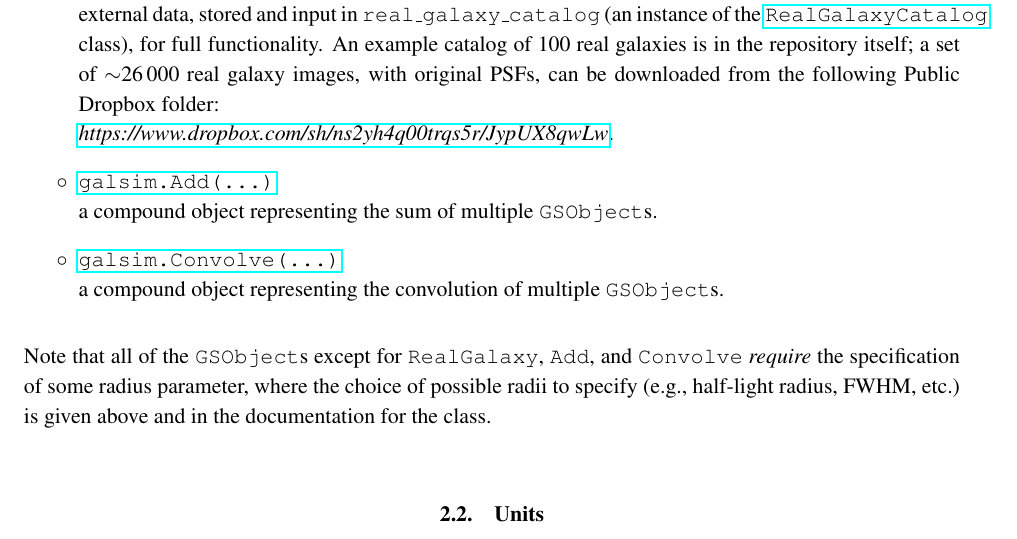
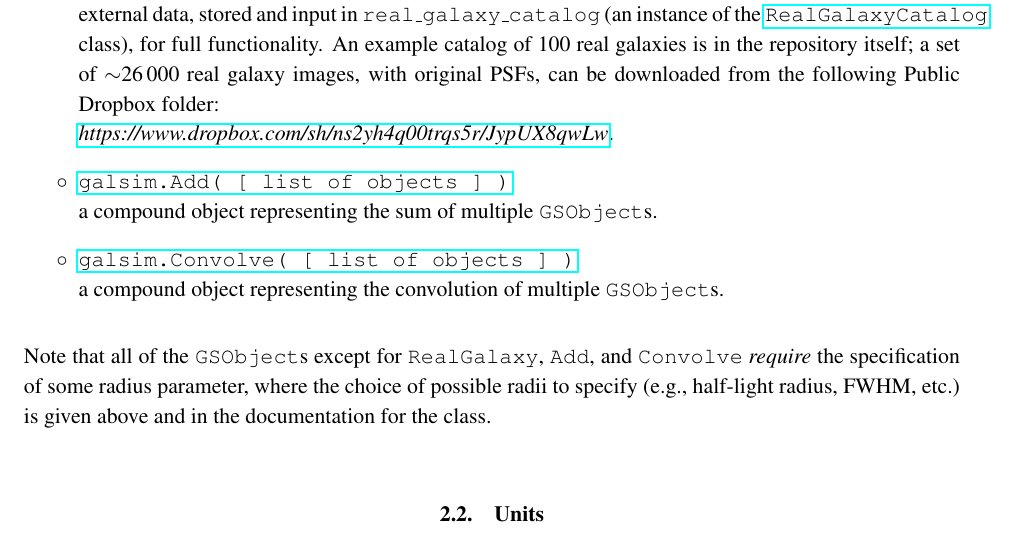
Before and after one commit to GalSim-developers/GalSim, a LaTeX paper (doc/ref/GalSim_Quick_Reference.tex): part of page 4 of 13, cut so that both start at the same text. Compiled offline with pdfLaTeX.

Commit message:
adopted Mike's suggestion for Add and Convolve arg

```diff
--- a/doc/ref/GalSim_Quick_Reference.tex
+++ b/doc/ref/GalSim_Quick_Reference.tex
@@ -183,11 +183,11 @@ Requires one of the
   Public Dropbox folder: \newline
   \href{https://www.dropbox.com/sh/ns2yh4q00trqs5r/JypUX8qwLw}{\emph{https://www.dropbox.com/sh/ns2yh4q00trqs5r/JypUX8qwLw}}.}
 \item[$\circ$]
-  \href{http://galsim-developers.github.com/GalSim/classgalsim_1_1base_1_1_add.html}{\texttt{galsim.Add(\dots)}}
+  \href{http://galsim-developers.github.com/GalSim/classgalsim_1_1base_1_1_add.html}{\texttt{galsim.Add( [ list of objects ] )}}
   \newline {a {compound} object representing the sum of
   multiple \texttt{GSObject}s.}
 \item[$\circ$]
-  \href{http://galsim-developers.github.com/GalSim/classgalsim_1_1base_1_1_convolve.html}{\texttt{galsim.Convolve(\dots)}}
+  \href{http://galsim-developers.github.com/GalSim/classgalsim_1_1base_1_1_convolve.html}{\texttt{galsim.Convolve( [ list of objects ] )}}
   \newline {a compound object representing the convolution of
 multiple \texttt{GSObject}s.}
 \end{itemize}
```
